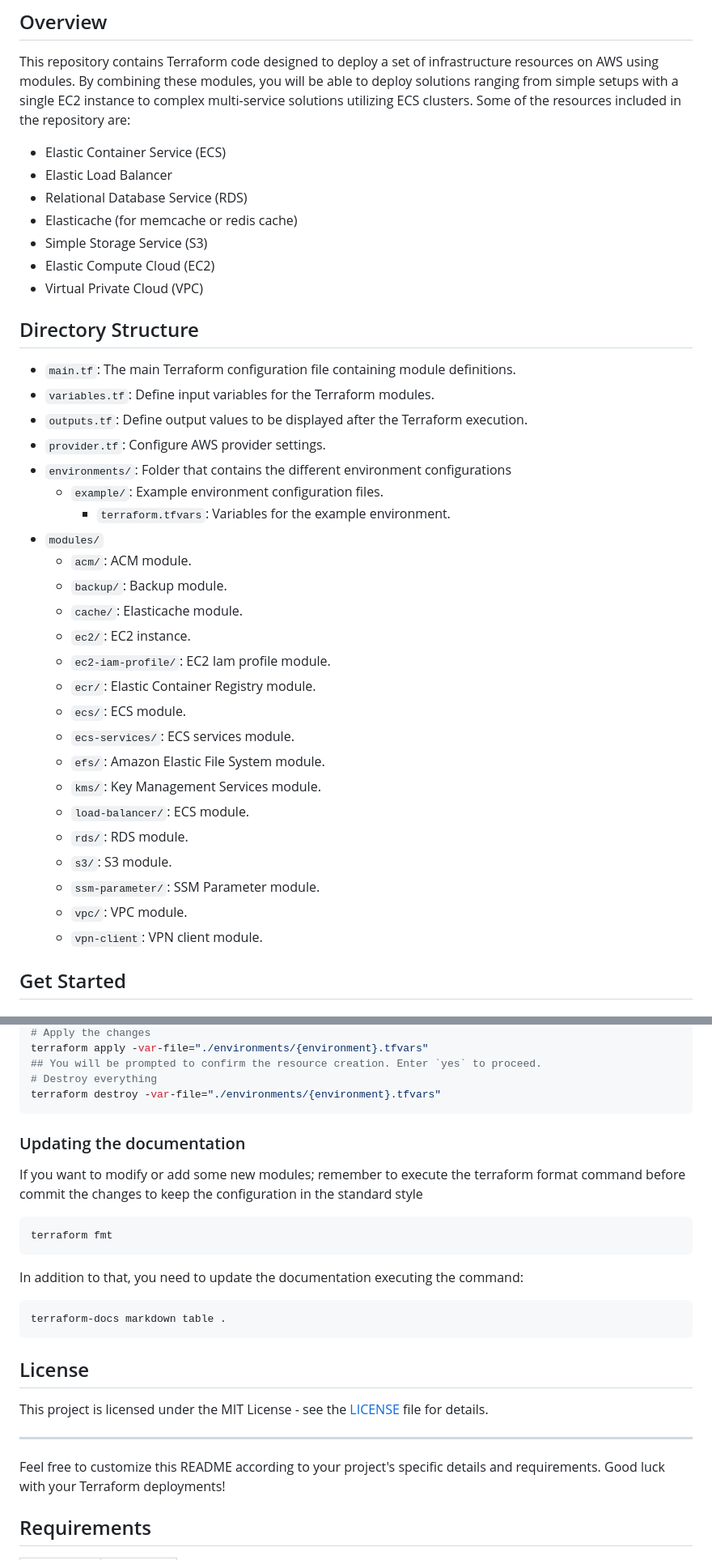
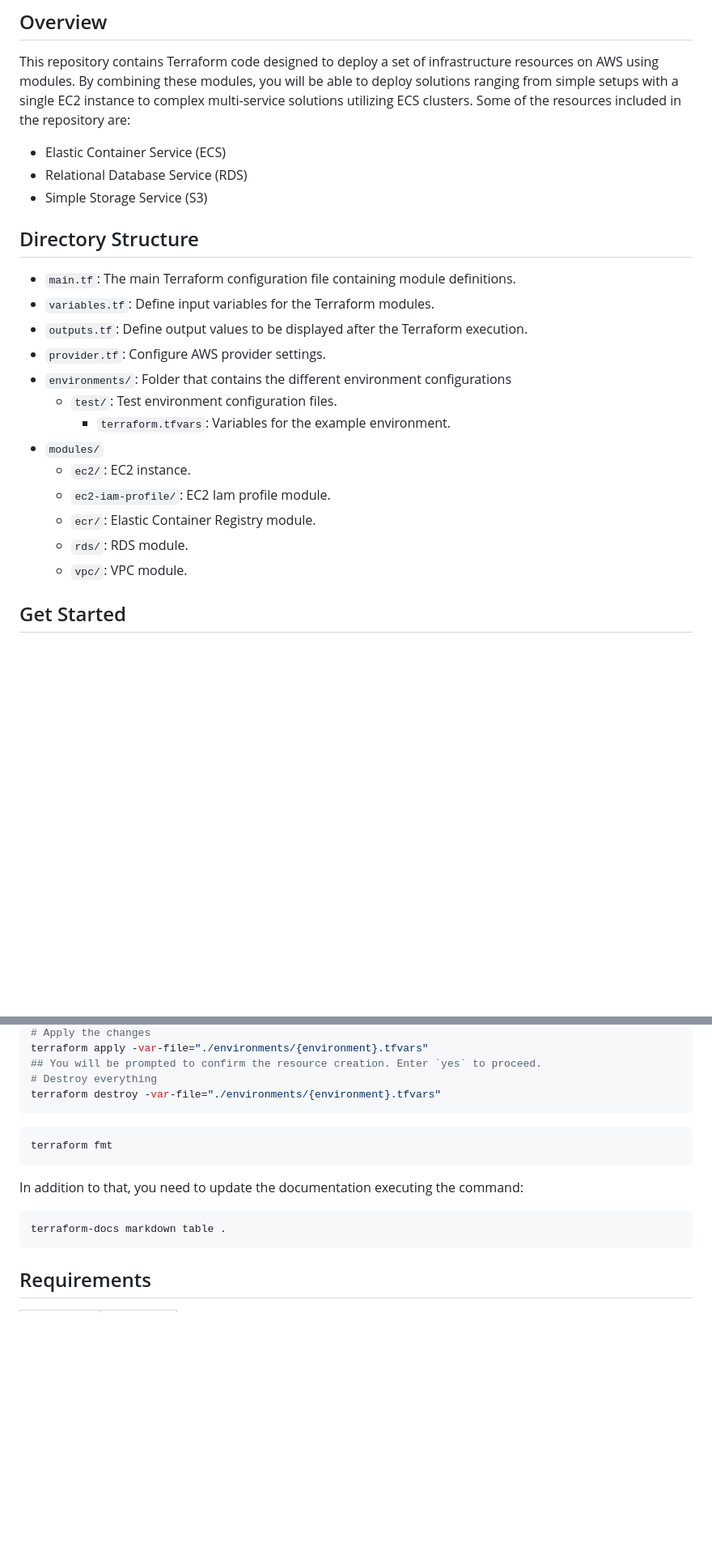
Before and after one commit to aperezcastagnino/devops-playground, a Markdown page: infrastructure/README.md, 2 parts joined by grey strips. Shown at 81% size. Drawn GitHub-style; blank space fills up the shorter version.

````diff
--- a/infrastructure/README.md
+++ b/infrastructure/README.md
@@ -7,12 +7,8 @@ Developed by [Xmartlabs](https://xmartlabs.com/).
 This repository contains Terraform code designed to deploy a set of infrastructure resources on AWS using modules. By combining these modules, you will be able to deploy solutions ranging from simple setups with a single EC2 instance to complex multi-service solutions utilizing ECS clusters. Some of the resources included in the repository are:
 
 - Elastic Container Service (ECS)
-- Elastic Load Balancer
 - Relational Database Service (RDS)
-- Elasticache (for memcache or redis cache)
 - Simple Storage Service (S3)
-- Elastic Compute Cloud  (EC2)
-- Virtual Private Cloud (VPC)
 
 ## Directory Structure
 
@@ -21,25 +17,14 @@ This repository contains Terraform code designed to deploy a set of infrastructu
 - `outputs.tf`: Define output values to be displayed after the Terraform execution.
 - `provider.tf`: Configure AWS provider settings.
 - `environments/`: Folder that contains the different environment configurations
-  - `example/`: Example environment configuration files.
+  - `test/`: Test environment configuration files.
     - `terraform.tfvars`: Variables for the example environment.
 - `modules/`
-  - `acm/`: ACM module.
-  - `backup/`: Backup module.
-  - `cache/`: Elasticache module.
   - `ec2/`: EC2 instance.
   - `ec2-iam-profile/`: EC2 Iam profile module.
   - `ecr/`: Elastic Container Registry module.
-  - `ecs/`: ECS module.
-  - `ecs-services/`: ECS services module.
-  - `efs/`: Amazon Elastic File System module.
-  - `kms/`: Key Management Services module.
-  - `load-balancer/`: ECS module.
   - `rds/`: RDS module.
-  - `s3/`: S3 module.
-  - `ssm-parameter/`: SSM Parameter module.
   - `vpc/`: VPC module.
-  - `vpn-client`: VPN client module.
 
 ## Get Started
 
@@ -117,10 +102,6 @@ terraform apply -var-file="./environments/{environment}.tfvars"
 terraform destroy -var-file="./environments/{environment}.tfvars"
 ```
 
-### Updating the documentation
-
-If you want to modify or add some new modules; remember to execute the terraform format command before commit the changes to keep the configuration in the standard style
-
 ```bash
 terraform fmt
 ```
@@ -130,14 +111,6 @@ In addition to that, you need to update the documentation executing the command:
 ```bash
 terraform-docs markdown table .
 ```
-
-## License
-
-This project is licensed under the MIT License - see the [LICENSE](LICENSE) file for details.
-
----
-
-Feel free to customize this README according to your project's specific details and requirements. Good luck with your Terraform deployments!
 
 <!-- BEGIN_AUTOMATED_TF_DOCS_BLOCK -->
 ## Requirements
````
Also changed, not shown: other parts of infrastructure/README.md (+1 -1 lines).
